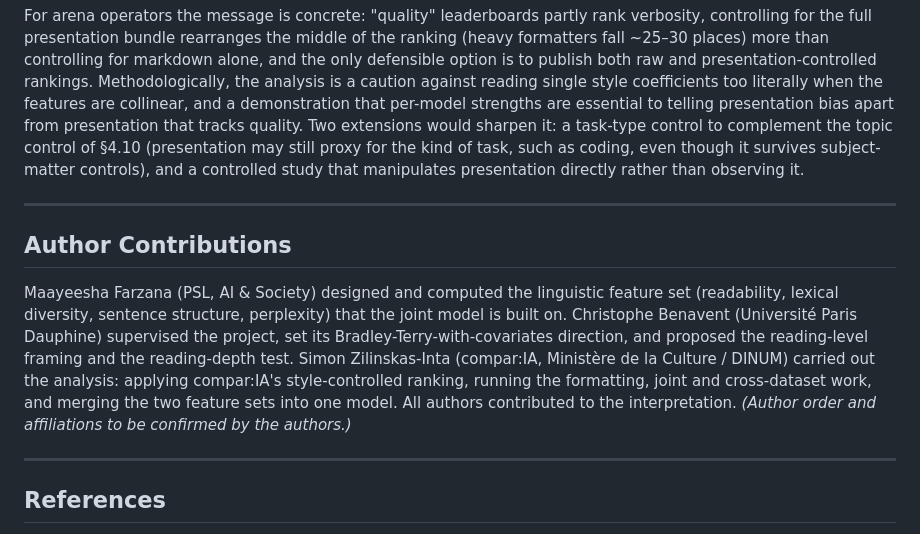
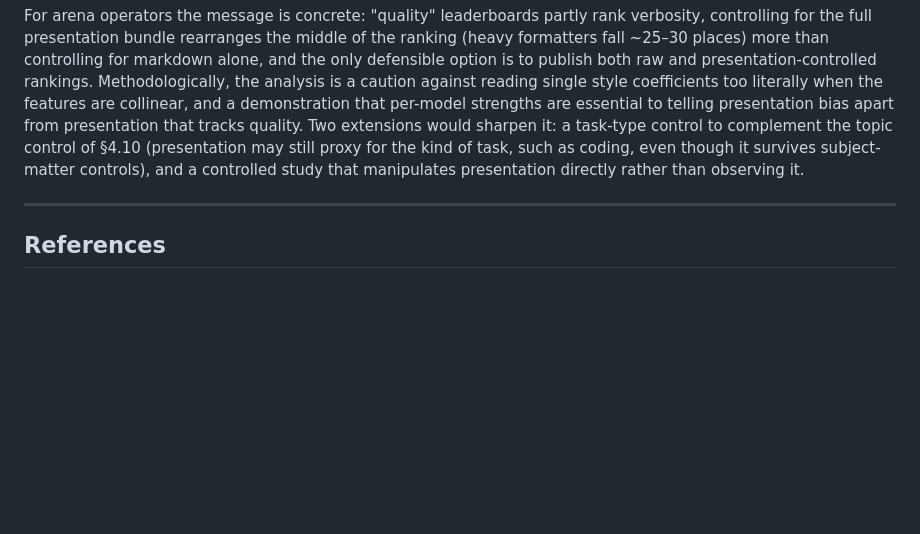
Before and after one commit to simonaszilinskas/style-control-analysis, a Markdown page: paper_draft.md, the part around the change. GitHub-like rendering; blank space fills up the shorter version.

Commit message:
Remove author contributions section
Leave author roles to be settled directly by the authors rather than fixed in
the draft.

```diff
--- a/paper_draft.md
+++ b/paper_draft.md
@@ -466,12 +466,6 @@ For arena operators the message is concrete: "quality" leaderboards partly rank
 
 ---
 
-## Author Contributions
-
-Maayeesha Farzana (PSL, AI & Society) designed and computed the linguistic feature set (readability, lexical diversity, sentence structure, perplexity) that the joint model is built on. Christophe Benavent (Université Paris Dauphine) supervised the project, set its Bradley-Terry-with-covariates direction, and proposed the reading-level framing and the reading-depth test. Simon Zilinskas-Inta (compar:IA, Ministère de la Culture / DINUM) carried out the analysis: applying compar:IA's style-controlled ranking, running the formatting, joint and cross-dataset work, and merging the two feature sets into one model. All authors contributed to the interpretation. *(Author order and affiliations to be confirmed by the authors.)*
-
----
-
 ## References
 
 *(Preliminary. The reading-comprehension references anchor the three-level framing of §1 and §5; they are our reading of Christophe Benavent's proposal and should be confirmed or replaced by the authors.)*
```
